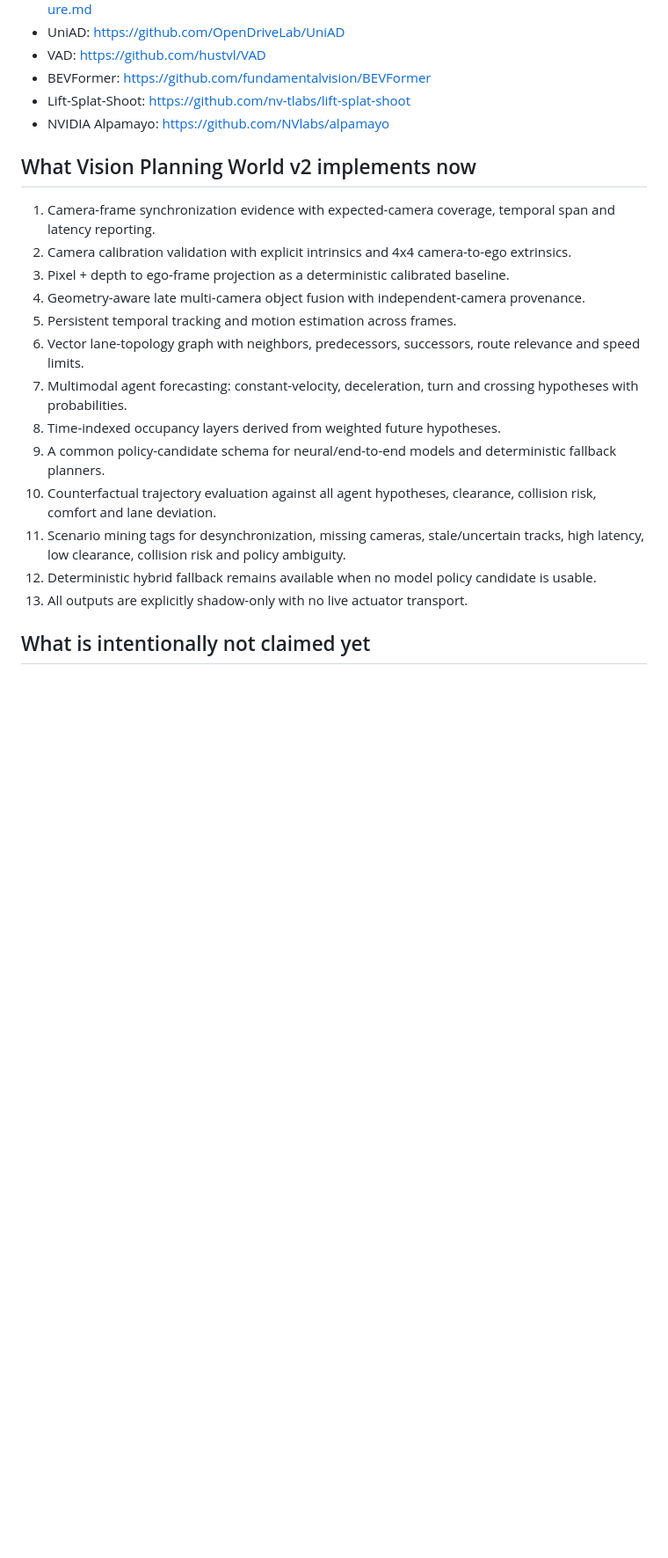
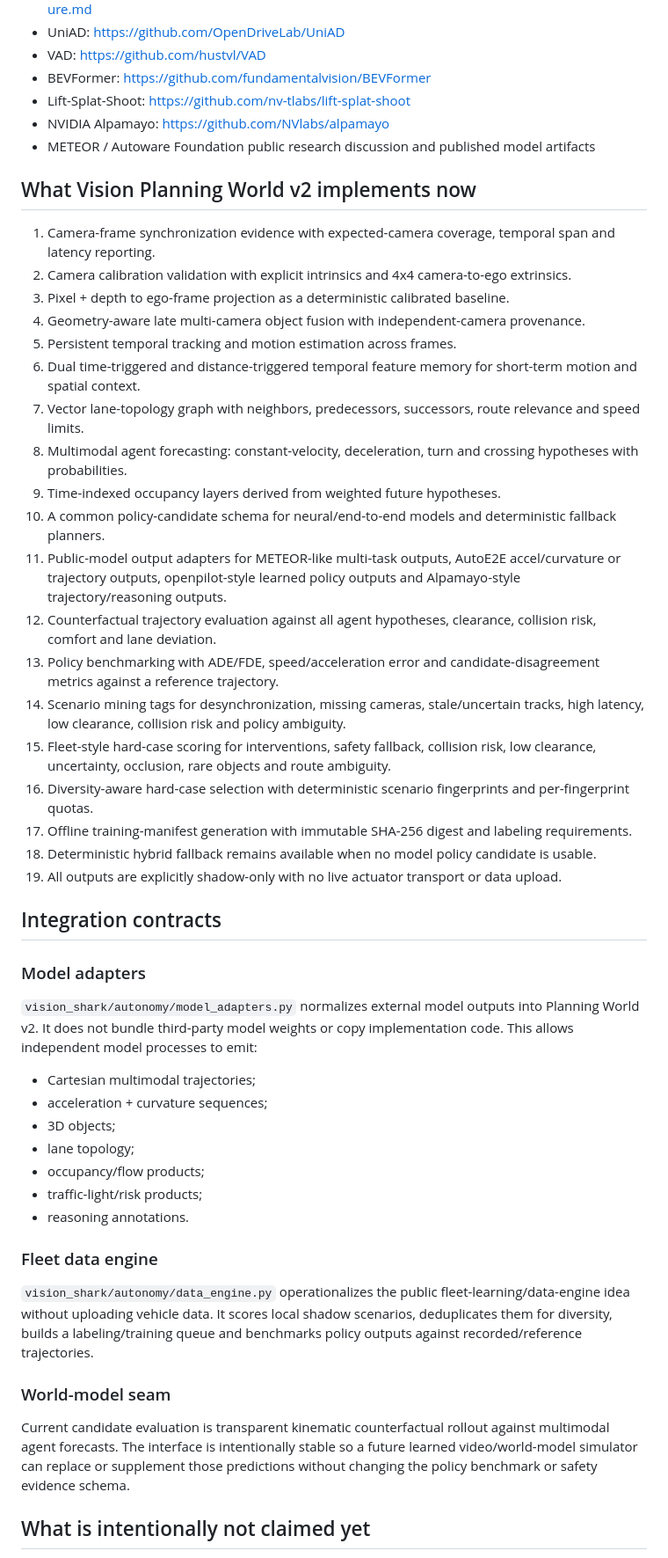
Before and after one commit to samskiezz/vision-Shark, a Markdown page: docs/FSD_ENGINEERING_REFERENCE_1989_2026.md, the part around one of its changes. Shown at 88% size. GitHub-like rendering; blank space fills up the shorter version.

Commit message:
Extend FSD engineering reference with 2026 model integrations and data engine

```diff
--- a/docs/FSD_ENGINEERING_REFERENCE_1989_2026.md
+++ b/docs/FSD_ENGINEERING_REFERENCE_1989_2026.md
@@ -63,6 +69,7 @@ Autoware AutoE2E exposes a practical open multi-camera architecture with pluggab
 - BEVFormer: https://github.com/fundamentalvision/BEVFormer
 - Lift-Splat-Shoot: https://github.com/nv-tlabs/lift-splat-shoot
 - NVIDIA Alpamayo: https://github.com/NVlabs/alpamayo
+- METEOR / Autoware Foundation public research discussion and published model artifacts
 
 ## What Vision Planning World v2 implements now
 
@@ -71,14 +78,39 @@ Autoware AutoE2E exposes a practical open multi-camera architecture with pluggab
 3. Pixel + depth to ego-frame projection as a deterministic calibrated baseline.
 4. Geometry-aware late multi-camera object fusion with independent-camera provenance.
 5. Persistent temporal tracking and motion estimation across frames.
-6. Vector lane-topology graph with neighbors, predecessors, successors, route relevance and speed limits.
-7. Multimodal agent forecasting: constant-velocity, deceleration, turn and crossing hypotheses with probabilities.
-8. Time-indexed occupancy layers derived from weighted future hypotheses.
-9. A common policy-candidate schema for neural/end-to-end models and deterministic fallback planners.
-10. Counterfactual trajectory evaluation against all agent hypotheses, clearance, collision risk, comfort and lane deviation.
-11. Scenario mining tags for desynchronization, missing cameras, stale/uncertain tracks, high latency, low clearance, collision risk and policy ambiguity.
-12. Deterministic hybrid fallback remains available when no model policy candidate is usable.
-13. All outputs are explicitly shadow-only with no live actuator transport.
+6. Dual time-triggered and distance-triggered temporal feature memory for short-term motion and spatial context.
+7. Vector lane-topology graph with neighbors, predecessors, successors, route relevance and speed limits.
+8. Multimodal agent forecasting: constant-velocity, deceleration, turn and crossing hypotheses with probabilities.
+9. Time-indexed occupancy layers derived from weighted future hypotheses.
+10. A common policy-candidate schema for neural/end-to-end models and deterministic fallback planners.
+11. Public-model output adapters for METEOR-like multi-task outputs, AutoE2E accel/curvature or trajectory outputs, openpilot-style learned policy outputs and Alpamayo-style trajectory/reasoning outputs.
+12. Counterfactual trajectory evaluation against all agent hypotheses, clearance, collision risk, comfort and lane deviation.
+13. Policy benchmarking with ADE/FDE, speed/acceleration error and candidate-disagreement metrics against a reference trajectory.
+14. Scenario mining tags for desynchronization, missing cameras, stale/uncertain tracks, high latency, low clearance, collision risk and policy ambiguity.
+15. Fleet-style hard-case scoring for interventions, safety fallback, collision risk, low clearance, uncertainty, occlusion, rare objects and route ambiguity.
+16. Diversity-aware hard-case selection with deterministic scenario fingerprints and per-fingerprint quotas.
+17. Offline training-manifest generation with immutable SHA-256 digest and labeling requirements.
+18. Deterministic hybrid fallback remains available when no model policy candidate is usable.
+19. All outputs are explicitly shadow-only with no live actuator transport or data upload.
+
+## Integration contracts
+
+### Model adapters
+`vision_shark/autonomy/model_adapters.py` normalizes external model outputs into Planning World v2. It does not bundle third-party model weights or copy implementation code. This allows independent model processes to emit:
+
+- Cartesian multimodal trajectories;
+- acceleration + curvature sequences;
+- 3D objects;
+- lane topology;
+- occupancy/flow products;
+- traffic-light/risk products;
+- reasoning annotations.
+
+### Fleet data engine
+`vision_shark/autonomy/data_engine.py` operationalizes the public fleet-learning/data-engine idea without uploading vehicle data. It scores local shadow scenarios, deduplicates them for diversity, builds a labeling/training queue and benchmarks policy outputs against recorded/reference trajectories.
+
+### World-model seam
+Current candidate evaluation is transparent kinematic counterfactual rollout against multimodal agent forecasts. The interface is intentionally stable so a future learned video/world-model simulator can replace or supplement those predictions without changing the policy benchmark or safety evidence schema.
 
 ## What is intentionally not claimed yet
 
```
Also changed, not shown: other parts of docs/FSD_ENGINEERING_REFERENCE_1989_2026.md (+14 -8 lines).
